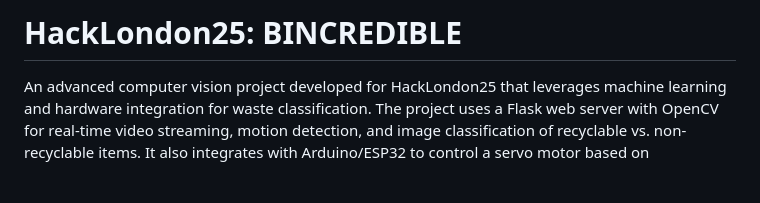
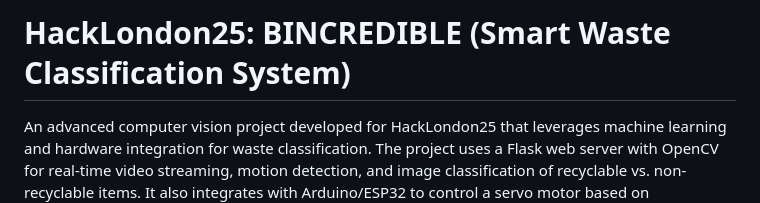
Before and after one commit to Yunghub/BINCREDIBLE, a Markdown page: README.md, the part around the change. Drawn GitHub-style; blank space fills up the shorter version.

```diff
--- a/README.md
+++ b/README.md
@@ -1,4 +1,4 @@
-# HackLondon25: BINCREDIBLE
+# HackLondon25: BINCREDIBLE (Smart Waste Classification System)
 
 An advanced computer vision project developed for HackLondon25 that leverages machine learning and hardware integration for waste classification. The project uses a Flask web server with OpenCV for real-time video streaming, motion detection, and image classification of recyclable vs. non-recyclable items. It also integrates with Arduino/ESP32 to control a servo motor based on classification results.
 
```
